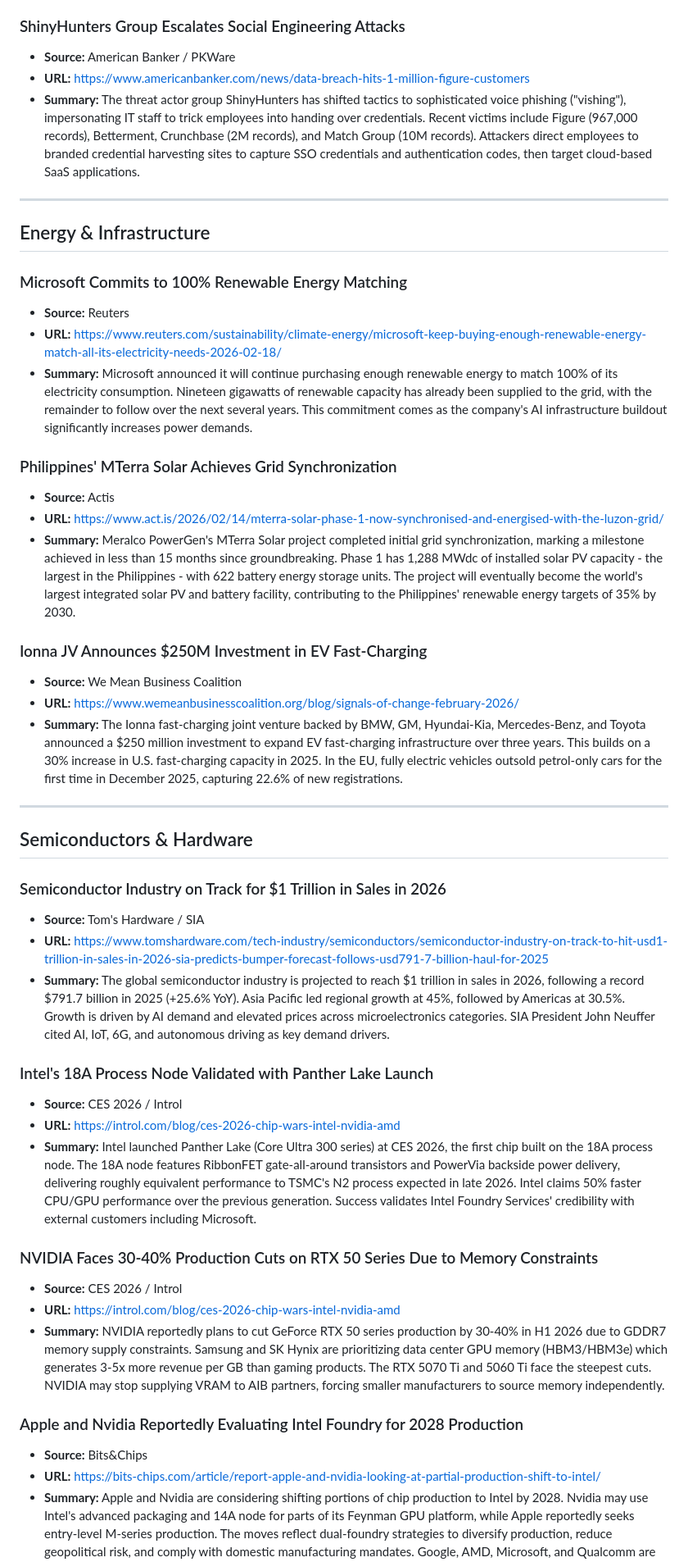
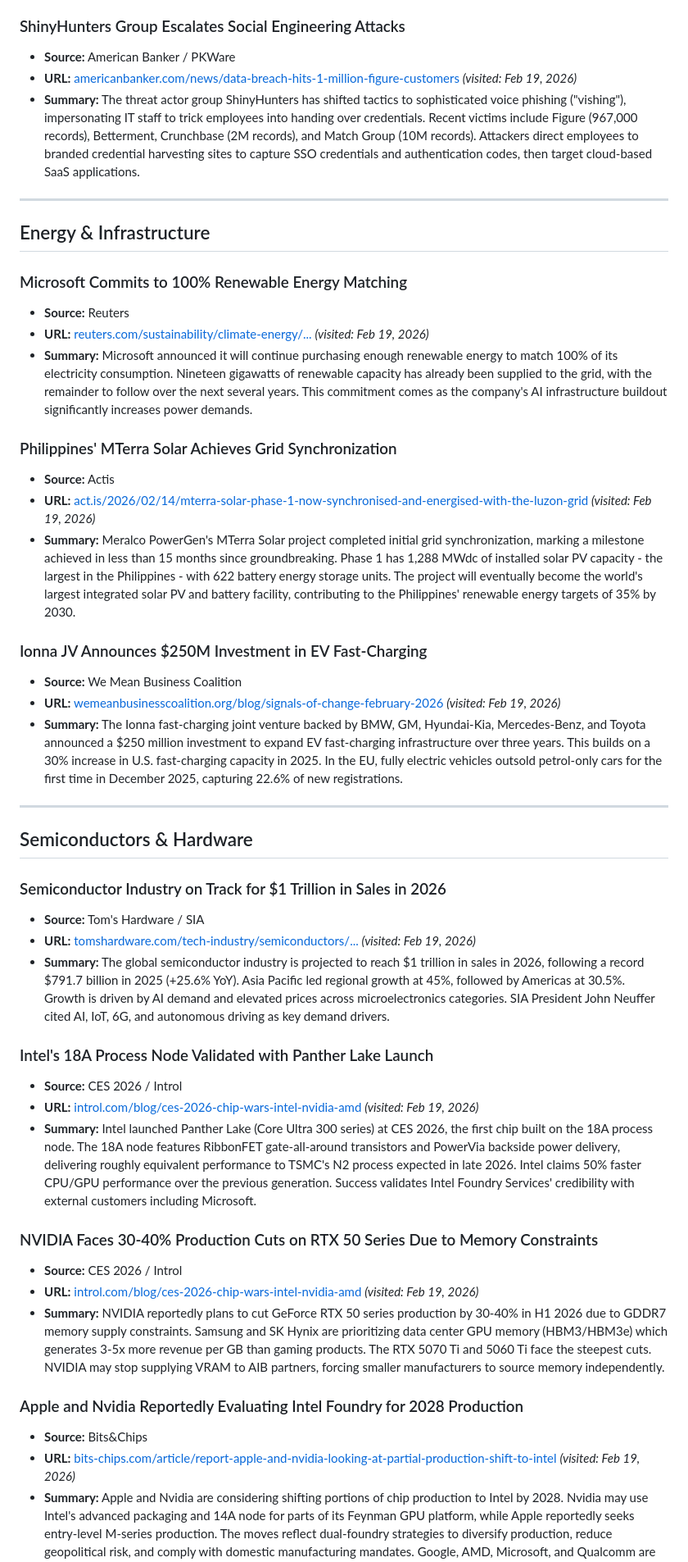
Before and after one commit to TheLoop705/claw-newsletter, a Markdown page: daily-digest-2026-02-19.md, the part around one of its changes. Shown at 82% size. Rendered like a GitHub page.

```diff
--- a/daily-digest-2026-02-19.md
+++ b/daily-digest-2026-02-19.md
@@ -117,7 +117,7 @@
 
 ### ShinyHunters Group Escalates Social Engineering Attacks
 - **Source:** American Banker / PKWare
-- **URL:** https://www.americanbanker.com/news/data-breach-hits-1-million-figure-customers
+- **URL:** [americanbanker.com/news/data-breach-hits-1-million-figure-customers](https://www.americanbanker.com/news/data-breach-hits-1-million-figure-customers) *(visited: Feb 19, 2026)*
 - **Summary:** The threat actor group ShinyHunters has shifted tactics to sophisticated voice phishing ("vishing"), impersonating IT staff to trick employees into handing over credentials. Recent victims include Figure (967,000 records), Betterment, Crunchbase (2M records), and Match Group (10M records). Attackers direct employees to branded credential harvesting sites to capture SSO credentials and authentication codes, then target cloud-based SaaS applications.
 
 ---
@@ -126,17 +126,17 @@
 
 ### Microsoft Commits to 100% Renewable Energy Matching
 - **Source:** Reuters
-- **URL:** https://www.reuters.com/sustainability/climate-energy/microsoft-keep-buying-enough-renewable-energy-match-all-its-electricity-needs-2026-02-18/
+- **URL:** [reuters.com/sustainability/climate-energy/...](https://www.reuters.com/sustainability/climate-energy/microsoft-keep-buying-enough-renewable-energy-match-all-its-electricity-needs-2026-02-18/) *(visited: Feb 19, 2026)*
 - **Summary:** Microsoft announced it will continue purchasing enough renewable energy to match 100% of its electricity consumption. Nineteen gigawatts of renewable capacity has already been supplied to the grid, with the remainder to follow over the next several years. This commitment comes as the company's AI infrastructure buildout significantly increases power demands.
 
 ### Philippines' MTerra Solar Achieves Grid Synchronization
 - **Source:** Actis
-- **URL:** https://www.act.is/2026/02/14/mterra-solar-phase-1-now-synchronised-and-energised-with-the-luzon-grid/
+- **URL:** [act.is/2026/02/14/mterra-solar-phase-1-now-synchronised-and-energised-with-the-luzon-grid](https://www.act.is/2026/02/14/mterra-solar-phase-1-now-synchronised-and-energised-with-the-luzon-grid/) *(visited: Feb 19, 2026)*
 - **Summary:** Meralco PowerGen's MTerra Solar project completed initial grid synchronization, marking a milestone achieved in less than 15 months since groundbreaking. Phase 1 has 1,288 MWdc of installed solar PV capacity - the largest in the Philippines - with 622 battery energy storage units. The project will eventually become the world's largest integrated solar PV and battery facility, contributing to the Philippines' renewable energy targets of 35% by 2030.
 
 ### Ionna JV Announces $250M Investment in EV Fast-Charging
 - **Source:** We Mean Business Coalition
-- **URL:** https://www.wemeanbusinesscoalition.org/blog/signals-of-change-february-2026/
+- **URL:** [wemeanbusinesscoalition.org/blog/signals-of-change-february-2026](https://www.wemeanbusinesscoalition.org/blog/signals-of-change-february-2026/) *(visited: Feb 19, 2026)*
 - **Summary:** The Ionna fast-charging joint venture backed by BMW, GM, Hyundai-Kia, Mercedes-Benz, and Toyota announced a $250 million investment to expand EV fast-charging infrastructure over three years. This builds on a 30% increase in U.S. fast-charging capacity in 2025. In the EU, fully electric vehicles outsold petrol-only cars for the first time in December 2025, capturing 22.6% of new registrations.
 
 ---
@@ -145,22 +145,22 @@
 
 ### Semiconductor Industry on Track for $1 Trillion in Sales in 2026
 - **Source:** Tom's Hardware / SIA
-- **URL:** https://www.tomshardware.com/tech-industry/semiconductors/semiconductor-industry-on-track-to-hit-usd1-trillion-in-sales-in-2026-sia-predicts-bumper-forecast-follows-usd791-7-billion-haul-for-2025
+- **URL:** [tomshardware.com/tech-industry/semiconductors/...](https://www.tomshardware.com/tech-industry/semiconductors/semiconductor-industry-on-track-to-hit-usd1-trillion-in-sales-in-2026-sia-predicts-bumper-forecast-follows-usd791-7-billion-haul-for-2025) *(visited: Feb 19, 2026)*
 - **Summary:** The global semiconductor industry is projected to reach $1 trillion in sales in 2026, following a record $791.7 billion in 2025 (+25.6% YoY). Asia Pacific led regional growth at 45%, followed by Americas at 30.5%. Growth is driven by AI demand and elevated prices across microelectronics categories. SIA President John Neuffer cited AI, IoT, 6G, and autonomous driving as key demand drivers.
 
 ### Intel's 18A Process Node Validated with Panther Lake Launch
 - **Source:** CES 2026 / Introl
-- **URL:** https://introl.com/blog/ces-2026-chip-wars-intel-nvidia-amd
+- **URL:** [introl.com/blog/ces-2026-chip-wars-intel-nvidia-amd](https://introl.com/blog/ces-2026-chip-wars-intel-nvidia-amd) *(visited: Feb 19, 2026)*
 - **Summary:** Intel launched Panther Lake (Core Ultra 300 series) at CES 2026, the first chip built on the 18A process node. The 18A node features RibbonFET gate-all-around transistors and PowerVia backside power delivery, delivering roughly equivalent performance to TSMC's N2 process expected in late 2026. Intel claims 50% faster CPU/GPU performance over the previous generation. Success validates Intel Foundry Services' credibility with external customers including Microsoft.
 
 ### NVIDIA Faces 30-40% Production Cuts on RTX 50 Series Due to Memory Constraints
 - **Source:** CES 2026 / Introl
-- **URL:** https://introl.com/blog/ces-2026-chip-wars-intel-nvidia-amd
+- **URL:** [introl.com/blog/ces-2026-chip-wars-intel-nvidia-amd](https://introl.com/blog/ces-2026-chip-wars-intel-nvidia-amd) *(visited: Feb 19, 2026)*
 - **Summary:** NVIDIA reportedly plans to cut GeForce RTX 50 series production by 30-40% in H1 2026 due to GDDR7 memory supply constraints. Samsung and SK Hynix are prioritizing data center GPU memory (HBM3/HBM3e) which generates 3-5x more revenue per GB than gaming products. The RTX 5070 Ti and 5060 Ti face the steepest cuts. NVIDIA may stop supplying VRAM to AIB partners, forcing smaller manufacturers to source memory independently.
 
 ### Apple and Nvidia Reportedly Evaluating Intel Foundry for 2028 Production
 - **Source:** Bits&Chips
-- **URL:** https://bits-chips.com/article/report-apple-and-nvidia-looking-at-partial-production-shift-to-intel/
+- **URL:** [bits-chips.com/article/report-apple-and-nvidia-looking-at-partial-production-shift-to-intel](https://bits-chips.com/article/report-apple-and-nvidia-looking-at-partial-production-shift-to-intel/) *(visited: Feb 19, 2026)*
 - **Summary:** Apple and Nvidia are considering shifting portions of chip production to Intel by 2028. Nvidia may use Intel's advanced packaging and 14A node for parts of its Feynman GPU platform, while Apple reportedly seeks entry-level M-series production. The moves reflect dual-foundry strategies to diversify production, reduce geopolitical risk, and comply with domestic manufacturing mandates. Google, AMD, Microsoft, and Qualcomm are also reportedly evaluating capacity allocations.
 
 ---
```
Also changed, not shown: other parts of daily-digest-2026-02-19.md (+21 -21 lines), daily-digest-2026-02-20.md (added, +267 -0 lines).
